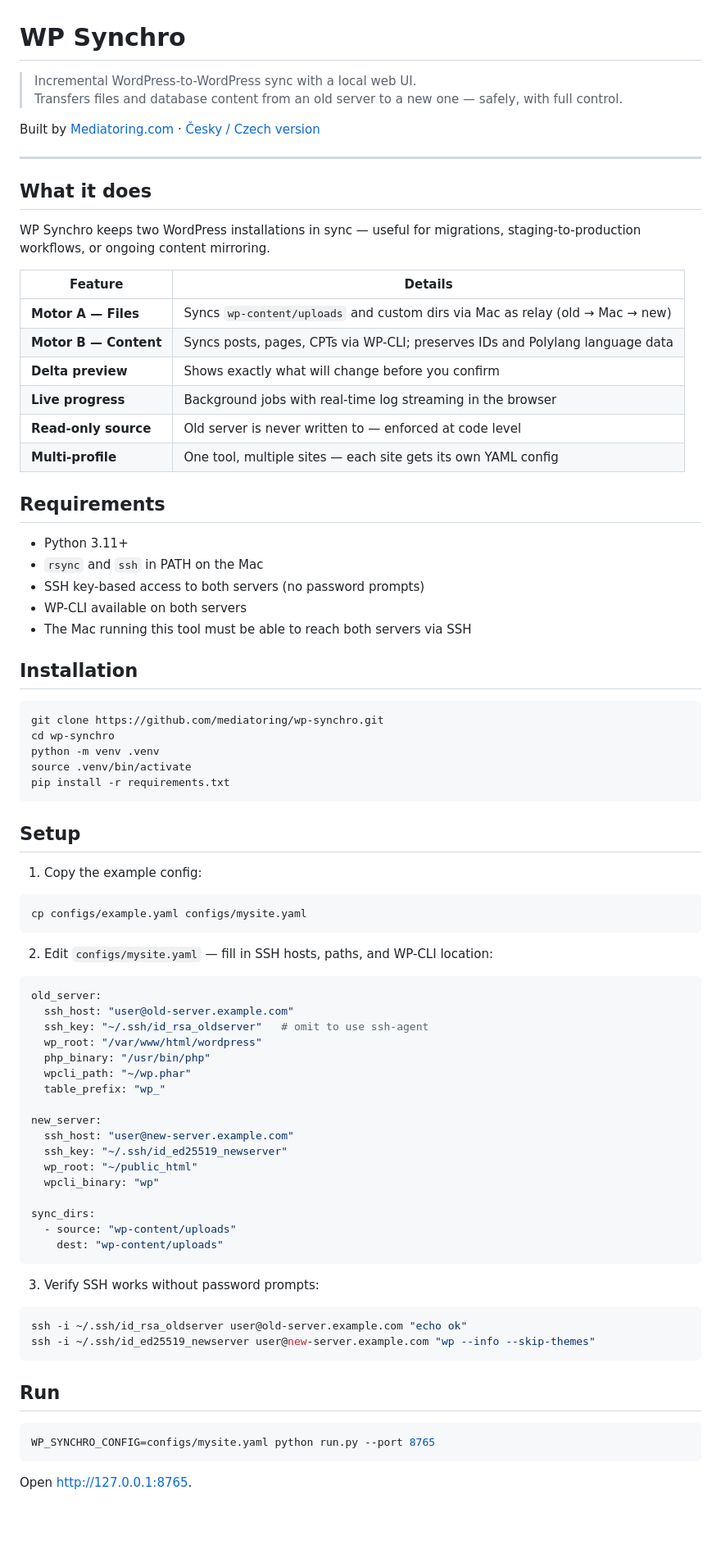
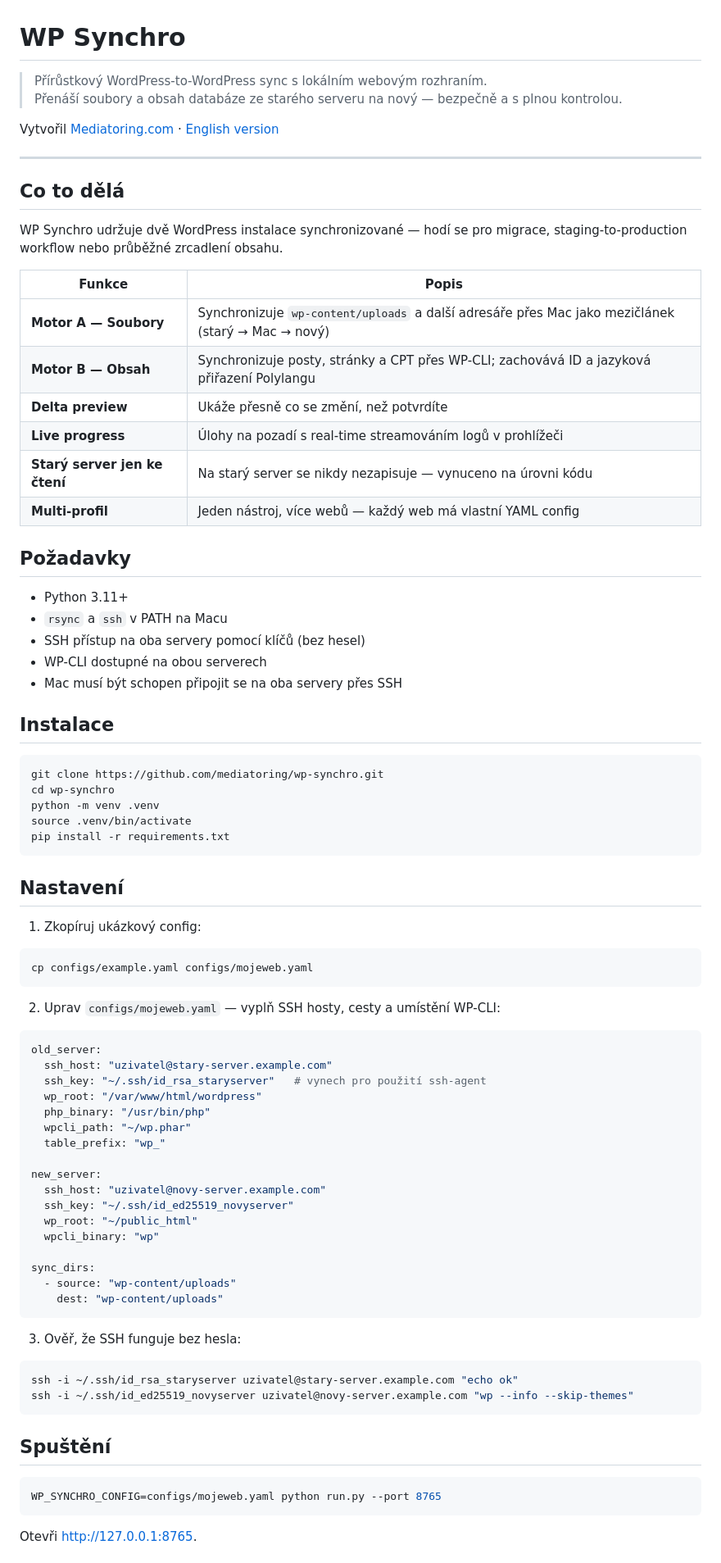
Before and after one commit to mediatoring/wp-synchro, a Markdown page: README.md, the part around one of its changes. Shown at 82% size. GitHub-like rendering; blank space fills up the shorter version.

Commit message:
Make Czech README primary, English secondary (README.en.md)
Co-Authored-By: Claude Sonnet 4.6 <noreply@anthropic.com>

````diff
--- a/README.md
+++ b/README.md
@@ -1,34 +1,34 @@
 # WP Synchro
 
-> Incremental WordPress-to-WordPress sync with a local web UI.
-> Transfers files and database content from an old server to a new one — safely, with full control.
+> Přírůstkový WordPress-to-WordPress sync s lokálním webovým rozhraním.
+> Přenáší soubory a obsah databáze ze starého serveru na nový — bezpečně a s plnou kontrolou.
 
-Built by [Mediatoring.com](https://mediatoring.cz) · [Česky / Czech version](README.cs.md)
+Vytvořil [Mediatoring.com](https://mediatoring.cz) · [English version](README.en.md)
 
 ---
 
-## What it does
+## Co to dělá
 
-WP Synchro keeps two WordPress installations in sync — useful for migrations, staging-to-production workflows, or ongoing content mirroring.
+WP Synchro udržuje dvě WordPress instalace synchronizované — hodí se pro migrace, staging-to-production workflow nebo průběžné zrcadlení obsahu.
 
-| Feature | Details |
+| Funkce | Popis |
 |---|---|
-| **Motor A — Files** | Syncs `wp-content/uploads` and custom dirs via Mac as relay (old → Mac → new) |
-| **Motor B — Content** | Syncs posts, pages, CPTs via WP-CLI; preserves IDs and Polylang language data |
-| **Delta preview** | Shows exactly what will change before you confirm |
-| **Live progress** | Background jobs with real-time log streaming in the browser |
-| **Read-only source** | Old server is never written to — enforced at code level |
-| **Multi-profile** | One tool, multiple sites — each site gets its own YAML config |
+| **Motor A — Soubory** | Synchronizuje `wp-content/uploads` a další adresáře přes Mac jako mezičlánek (starý → Mac → nový) |
+| **Motor B — Obsah** | Synchronizuje posty, stránky a CPT přes WP-CLI; zachovává ID a jazyková přiřazení Polylangu |
+| **Delta preview** | Ukáže přesně co se změní, než potvrdíte |
+| **Live progress** | Úlohy na pozadí s real-time streamováním logů v prohlížeči |
+| **Starý server jen ke čtení** | Na starý server se nikdy nezapisuje — vynuceno na úrovni kódu |
+| **Multi-profil** | Jeden nástroj, více webů — každý web má vlastní YAML config |
 
-## Requirements
+## Požadavky
 
 - Python 3.11+
-- `rsync` and `ssh` in PATH on the Mac
-- SSH key-based access to both servers (no password prompts)
-- WP-CLI available on both servers
-- The Mac running this tool must be able to reach both servers via SSH
+- `rsync` a `ssh` v PATH na Macu
+- SSH přístup na oba servery pomocí klíčů (bez hesel)
+- WP-CLI dostupné na obou serverech
+- Mac musí být schopen připojit se na oba servery přes SSH
 
-## Installation
+## Instalace
 
 ```bash
 git clone https://github.com/mediatoring/wp-synchro.git
@@ -38,28 +38,28 @@ source .venv/bin/activate
 pip install -r requirements.txt
 ```
 
-## Setup
+## Nastavení
 
-1. Copy the example config:
+1. Zkopíruj ukázkový config:
 
 ```bash
-cp configs/example.yaml configs/mysite.yaml
+cp configs/example.yaml configs/mojeweb.yaml
 ```
 
-2. Edit `configs/mysite.yaml` — fill in SSH hosts, paths, and WP-CLI location:
+2. Uprav `configs/mojeweb.yaml` — vyplň SSH hosty, cesty a umístění WP-CLI:
 
 ```yaml
 old_server:
-  ssh_host: "user@old-server.example.com"
-  ssh_key: "~/.ssh/id_rsa_oldserver"   # omit to use ssh-agent
+  ssh_host: "uzivatel@stary-server.example.com"
+  ssh_key: "~/.ssh/id_rsa_staryserver"   # vynech pro použití ssh-agent
   wp_root: "/var/www/html/wordpress"
   php_binary: "/usr/bin/php"
   wpcli_path: "~/wp.phar"
   table_prefix: "wp_"
 
 new_server:
-  ssh_host: "user@new-server.example.com"
-  ssh_key: "~/.ssh/id_ed25519_newserver"
+  ssh_host: "uzivatel@novy-server.example.com"
+  ssh_key: "~/.ssh/id_ed25519_novyserver"
   wp_root: "~/public_html"
   wpcli_binary: "wp"
 
@@ -68,18 +68,18 @@ sync_dirs:
     dest: "wp-content/uploads"
 ```
 
-3. Verify SSH works without password prompts:
+3. Ověř, že SSH funguje bez hesla:
 
 ```bash
-ssh -i ~/.ssh/id_rsa_oldserver user@old-server.example.com "echo ok"
-ssh -i ~/.ssh/id_ed25519_newserver user@new-server.example.com "wp --info --skip-themes"
+ssh -i ~/.ssh/id_rsa_staryserver uzivatel@stary-server.example.com "echo ok"
+ssh -i ~/.ssh/id_ed25519_novyserver uzivatel@novy-server.example.com "wp --info --skip-themes"
 ```
 
-## Run
+## Spuštění
 
 ```bash
-WP_SYNCHRO_CONFIG=configs/mysite.yaml python run.py --port 8765
+WP_SYNCHRO_CONFIG=configs/mojeweb.yaml python run.py --port 8765
 ```
 
-Open [http://127.0.0.1:8765](http://127.0.0.1:8765).
+Otevři [http://127.0.0.1:8765](http://127.0.0.1:8765).
 
````
Also changed, not shown: other parts of README.md (+20 -20 lines), README.en.md (added, +122 -0 lines).
